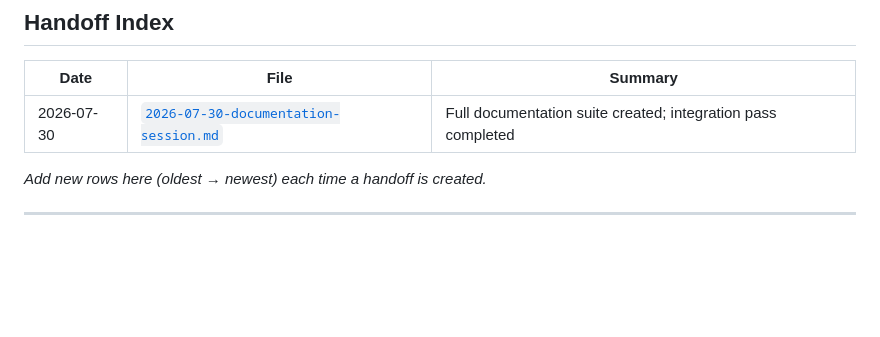
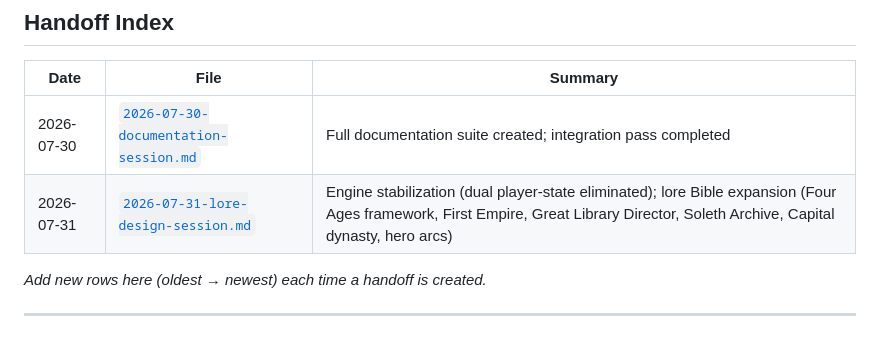
Before and after one commit to JerichoOmega/ai-rpg-engine, a Markdown page: docs/handoffs/README.md, the part around the change. Rendered like a GitHub page; blank space fills up the shorter version.

Commit message:
Task #80: Update handoff index with 2026-07-31 session entry

```diff
--- a/docs/handoffs/README.md
+++ b/docs/handoffs/README.md
@@ -82,6 +82,7 @@ Create a new handoff document at the end of any session that includes:
 | Date | File | Summary |
 |---|---|---|
 | 2026-07-30 | [`2026-07-30-documentation-session.md`](2026-07-30-documentation-session.md) | Full documentation suite created; integration pass completed |
+| 2026-07-31 | [`2026-07-31-lore-design-session.md`](2026-07-31-lore-design-session.md) | Engine stabilization (dual player-state eliminated); lore Bible expansion (Four Ages framework, First Empire, Great Library Director, Soleth Archive, Capital dynasty, hero arcs) |
 
 *Add new rows here (oldest → newest) each time a handoff is created.*
 
```
